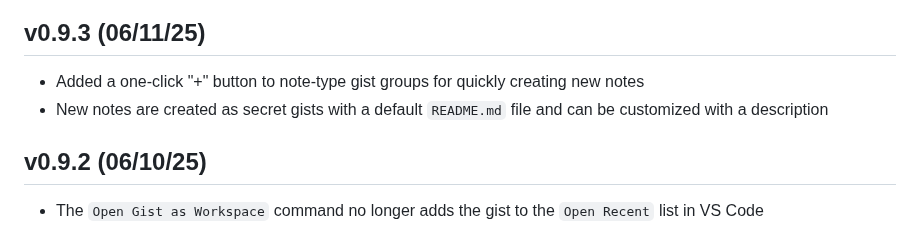
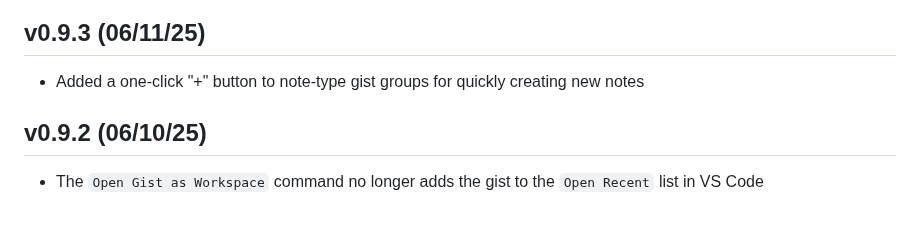
Before and after one commit to lostintangent/gistpad, a Markdown page: CHANGELOG.md, the part around the change. GitHub-like rendering.

Commit message:
Remove redundant second bullet point from changelog entry
Co-authored-by: lostintangent <116461+lostintangent@users.noreply.github.com>

```diff
--- a/CHANGELOG.md
+++ b/CHANGELOG.md
@@ -1,7 +1,6 @@
 ## v0.9.3 (06/11/25)
 
 - Added a one-click "+" button to note-type gist groups for quickly creating new notes
-- New notes are created as secret gists with a default `README.md` file and can be customized with a description
 
 ## v0.9.2 (06/10/25)
 
```
